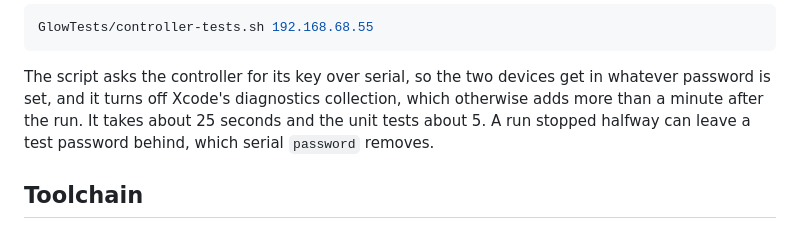
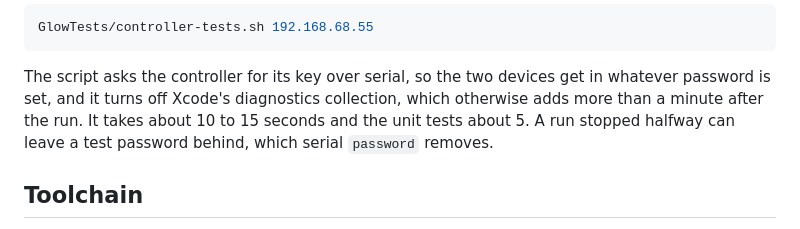
Before and after one commit to robertk08/Glow, a Markdown page: README.md, the part around the change. Drawn GitHub-style.

Commit message:
Give the hardware test run its current length
Co-Authored-By: Claude Opus 5.5 <noreply@anthropic.com>

```diff
--- a/README.md
+++ b/README.md
@@ -251,8 +251,8 @@ GlowTests/controller-tests.sh 192.168.68.55
 
 The script asks the controller for its key over serial, so the two devices get
 in whatever password is set, and it turns off Xcode's diagnostics collection,
-which otherwise adds more than a minute after the run. It takes about 25
-seconds and the unit tests about 5. A run stopped halfway can leave a test
+which otherwise adds more than a minute after the run. It takes about 10 to
+15 seconds and the unit tests about 5. A run stopped halfway can leave a test
 password behind, which serial `password` removes.
 
 ## Toolchain
```
